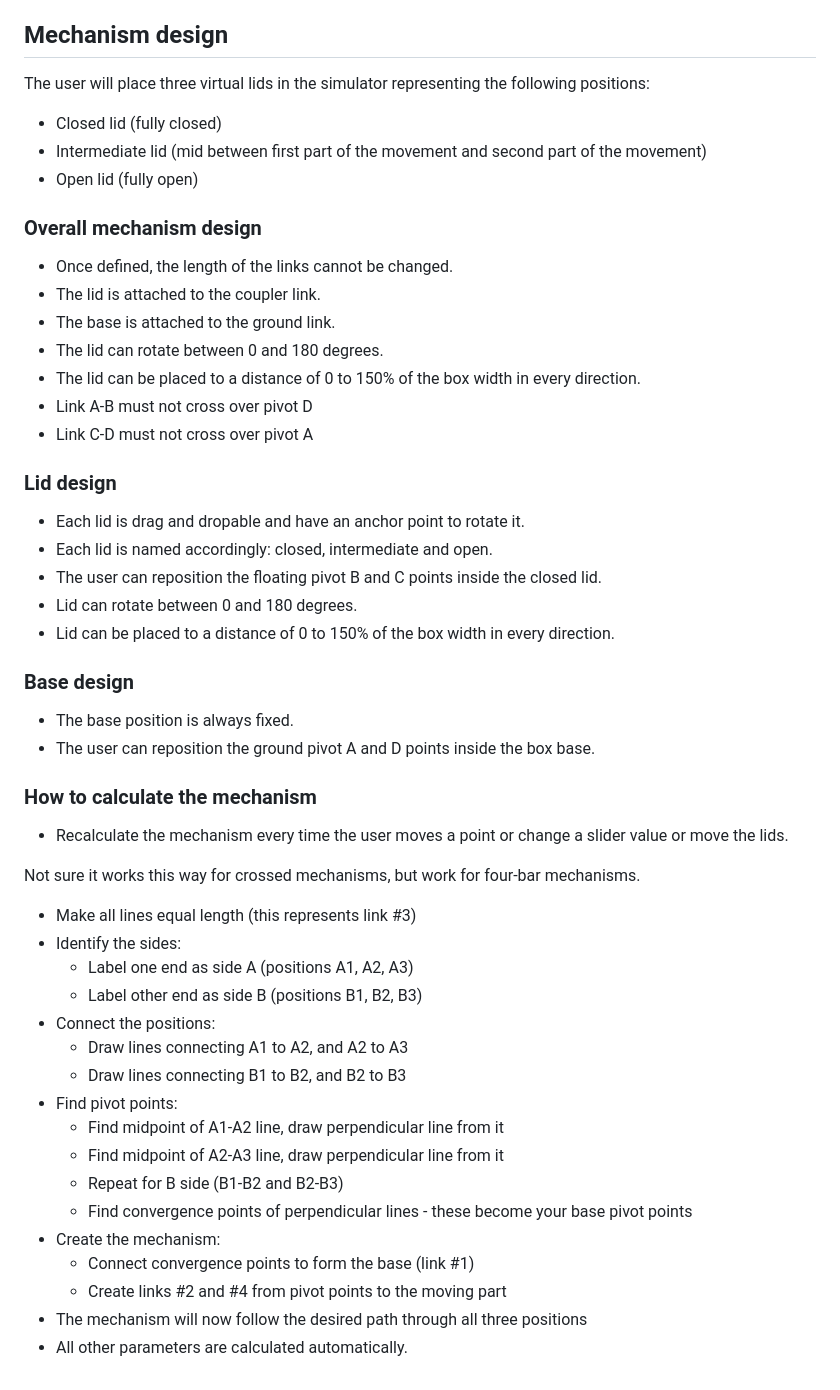
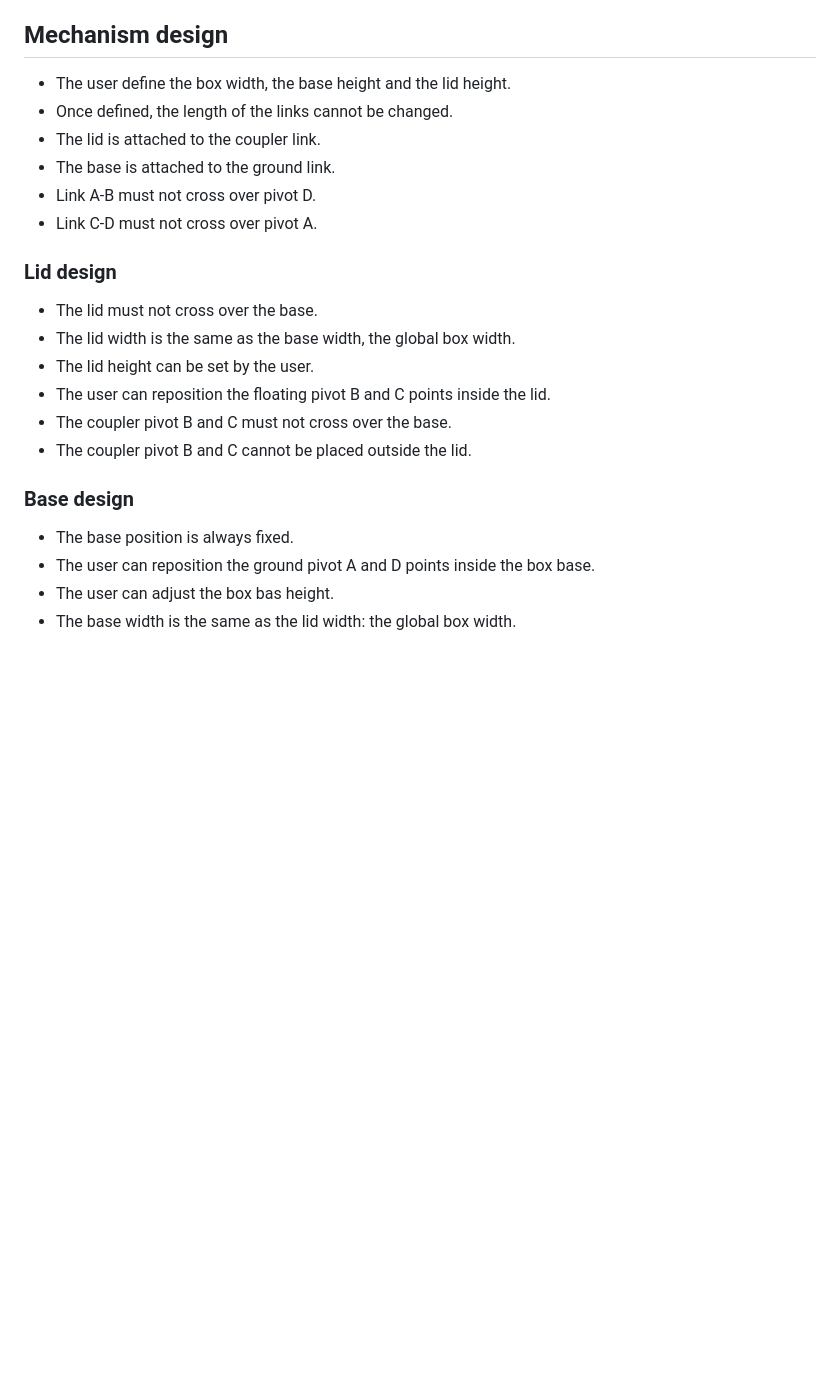
Before and after one commit to kevinsint/hinge-simulator, a Markdown page: README.md, the part around the change. GitHub-like rendering; blank space fills up the shorter version.

Commit message:
updated and simplifed ui request (no more virtual lids placement for now)

```diff
--- a/README.md
+++ b/README.md
@@ -87,56 +87,25 @@ Antiparallelogram (crossing) four-bar mechanism:
 
 ## Mechanism design
 
-The user will place three virtual lids in the simulator representing the following positions:
-
-- Closed lid (fully closed)
-- Intermediate lid (mid between first part of the movement and second part of the movement)
-- Open lid (fully open)
-
-### Overall mechanism design
-
+- The user define the box width, the base height and the lid height.
 - Once defined, the length of the links cannot be changed.
 - The lid is attached to the coupler link.
 - The base is attached to the ground link.
-- The lid can rotate between 0 and 180 degrees.
-- The lid can be placed to a distance of 0 to 150% of the box width in every direction.
-- Link A-B must not cross over pivot D
-- Link C-D must not cross over pivot A
+- Link A-B must not cross over pivot D.
+- Link C-D must not cross over pivot A.
 
 ### Lid design
 
-- Each lid is drag and dropable and have an anchor point to rotate it.
-- Each lid is named accordingly: closed, intermediate and open.
-- The user can reposition the floating pivot B and C points inside the closed lid.
-- Lid can rotate between 0 and 180 degrees.
-- Lid can be placed to a distance of 0 to 150% of the box width in every direction.
-
+- The lid must not cross over the base.
+- The lid width is the same as the base width, the global box width.
+- The lid height can be set by the user.
+- The user can reposition the floating pivot B and C points inside the lid.
+- The coupler pivot B and C must not cross over the base.
+- The coupler pivot B and C cannot be placed outside the lid.
 
 ### Base design
 
 - The base position is always fixed.
 - The user can reposition the ground pivot A and D points inside the box base.
-
-### How to calculate the mechanism
-
-- Recalculate the mechanism every time the user moves a point or change a slider value or move the lids.
-
-
-Not sure it works this way for crossed mechanisms, but work for four-bar mechanisms.
-- Make all lines equal length (this represents link #3)
-- Identify the sides:
-  - Label one end as side A (positions A1, A2, A3)
-  - Label other end as side B (positions B1, B2, B3)
-- Connect the positions:
-  - Draw lines connecting A1 to A2, and A2 to A3
-  - Draw lines connecting B1 to B2, and B2 to B3
-- Find pivot points:
-  - Find midpoint of A1-A2 line, draw perpendicular line from it
-  - Find midpoint of A2-A3 line, draw perpendicular line from it
-  - Repeat for B side (B1-B2 and B2-B3)
-  - Find convergence points of perpendicular lines - these become your base pivot points
-- Create the mechanism:
-  - Connect convergence points to form the base (link #1)
-  - Create links #2 and #4 from pivot points to the moving part
-- The mechanism will now follow the desired path through all three positions
-- All other parameters are calculated automatically.
+- The user can adjust the box bas height.
+- The base width is the same as the lid width: the global box width.
```
Also changed, not shown: References.md (added, +19 -0 lines).
